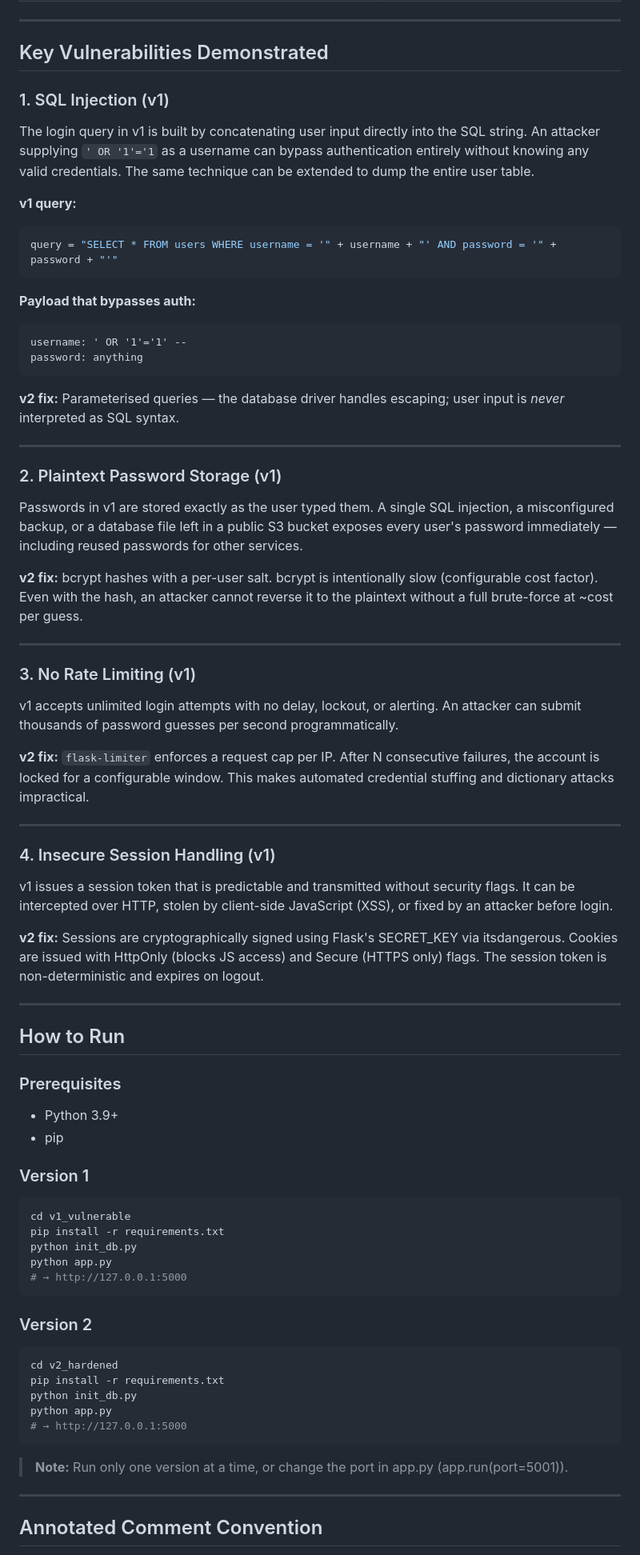
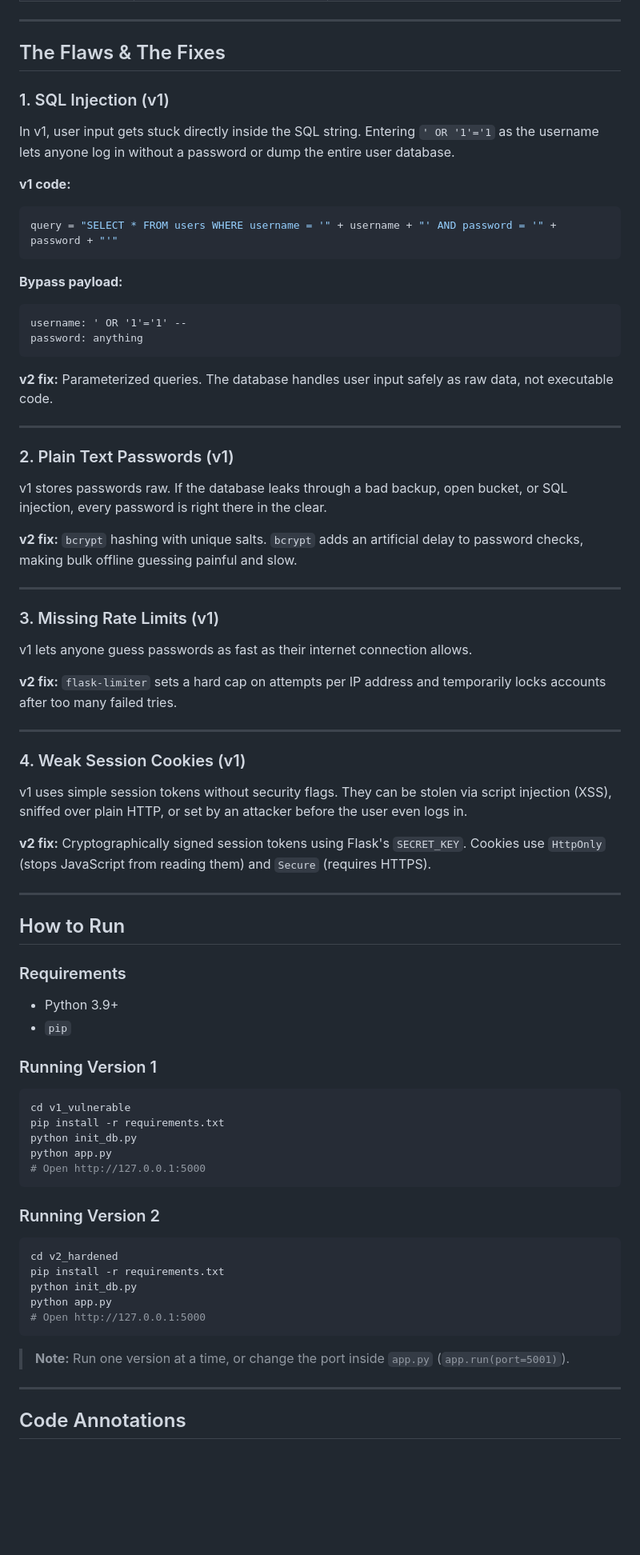
Before and after one commit to kellyjcheng/vulnerable_hardened-login_page, a Markdown page: README.md, the part around one of its changes. Shown at 80% size. Rendered like a GitHub page; blank space fills up the shorter version.

````diff
--- a/README.md
+++ b/README.md
@@ -71,76 +71,76 @@ vulnerable_hardened-login_page/
 
 ---
 
-## Key Vulnerabilities Demonstrated
+## The Flaws & The Fixes
 
 ### 1. SQL Injection (v1)
-The login query in v1 is built by concatenating user input directly into the SQL string. An attacker supplying `' OR '1'='1` as a username can bypass authentication entirely without knowing any valid credentials. The same technique can be extended to dump the entire user table.
+In v1, user input gets stuck directly inside the SQL string. Entering `' OR '1'='1` as the username lets anyone log in without a password or dump the entire user database.
 
-**v1 query:**
+**v1 code:**
 ```python
 query = "SELECT * FROM users WHERE username = '" + username + "' AND password = '" + password + "'"
 ```
 
-**Payload that bypasses auth:**
+**Bypass payload:**
 ```
 username: ' OR '1'='1' --
 password: anything
 ```
 
-**v2 fix:** Parameterised queries — the database driver handles escaping; user input is *never* interpreted as SQL syntax.
+**v2 fix:** Parameterized queries. The database handles user input safely as raw data, not executable code.
 
 ---
 
-### 2. Plaintext Password Storage (v1)
-Passwords in v1 are stored exactly as the user typed them. A single SQL injection, a misconfigured backup, or a database file left in a public S3 bucket exposes every user's password immediately — including reused passwords for other services.
+### 2. Plain Text Passwords (v1)
+v1 stores passwords raw. If the database leaks through a bad backup, open bucket, or SQL injection, every password is right there in the clear.
 
-**v2 fix:** bcrypt hashes with a per-user salt. bcrypt is intentionally slow (configurable cost factor). Even with the hash, an attacker cannot reverse it to the plaintext without a full brute-force at ~cost per guess.
+**v2 fix:** `bcrypt` hashing with unique salts. `bcrypt` adds an artificial delay to password checks, making bulk offline guessing painful and slow.
 
 ---
 
-### 3. No Rate Limiting (v1)
-v1 accepts unlimited login attempts with no delay, lockout, or alerting. An attacker can submit thousands of password guesses per second programmatically.
+### 3. Missing Rate Limits (v1)
+v1 lets anyone guess passwords as fast as their internet connection allows.
 
-**v2 fix:** `flask-limiter` enforces a request cap per IP. After N consecutive failures, the account is locked for a configurable window. This makes automated credential stuffing and dictionary attacks impractical.
+**v2 fix:** `flask-limiter` sets a hard cap on attempts per IP address and temporarily locks accounts after too many failed tries.
 
 ---
 
-### 4. Insecure Session Handling (v1)
-v1 issues a session token that is predictable and transmitted without security flags. It can be intercepted over HTTP, stolen by client-side JavaScript (XSS), or fixed by an attacker before login.
+### 4. Weak Session Cookies (v1)
+v1 uses simple session tokens without security flags. They can be stolen via script injection (XSS), sniffed over plain HTTP, or set by an attacker before the user even logs in.
 
-**v2 fix:** Sessions are cryptographically signed using Flask's SECRET_KEY via itsdangerous. Cookies are issued with HttpOnly (blocks JS access) and Secure (HTTPS only) flags. The session token is non-deterministic and expires on logout.
+**v2 fix:** Cryptographically signed session tokens using Flask's `SECRET_KEY`. Cookies use `HttpOnly` (stops JavaScript from reading them) and `Secure` (requires HTTPS).
 
 ---
 
 ## How to Run
 
-### Prerequisites
+### Requirements
 - Python 3.9+
-- pip
+- `pip`
 
-### Version 1
+### Running Version 1
 
 ```bash
 cd v1_vulnerable
 pip install -r requirements.txt
 python init_db.py
 python app.py
-# → http://127.0.0.1:5000
+# Open http://127.0.0.1:5000
 ```
 
-### Version 2
+### Running Version 2
 
 ```bash
 cd v2_hardened
 pip install -r requirements.txt
 python init_db.py
 python app.py
-# → http://127.0.0.1:5000
+# Open http://127.0.0.1:5000
 ```
 
-> **Note:** Run only one version at a time, or change the port in app.py (app.run(port=5001)).
+> **Note:** Run one version at a time, or change the port inside `app.py` (`app.run(port=5001)`).
 
 ---
 
-## Annotated Comment Convention
+## Code Annotations
 
````
Also changed, not shown: other parts of README.md (+34 -36 lines).
